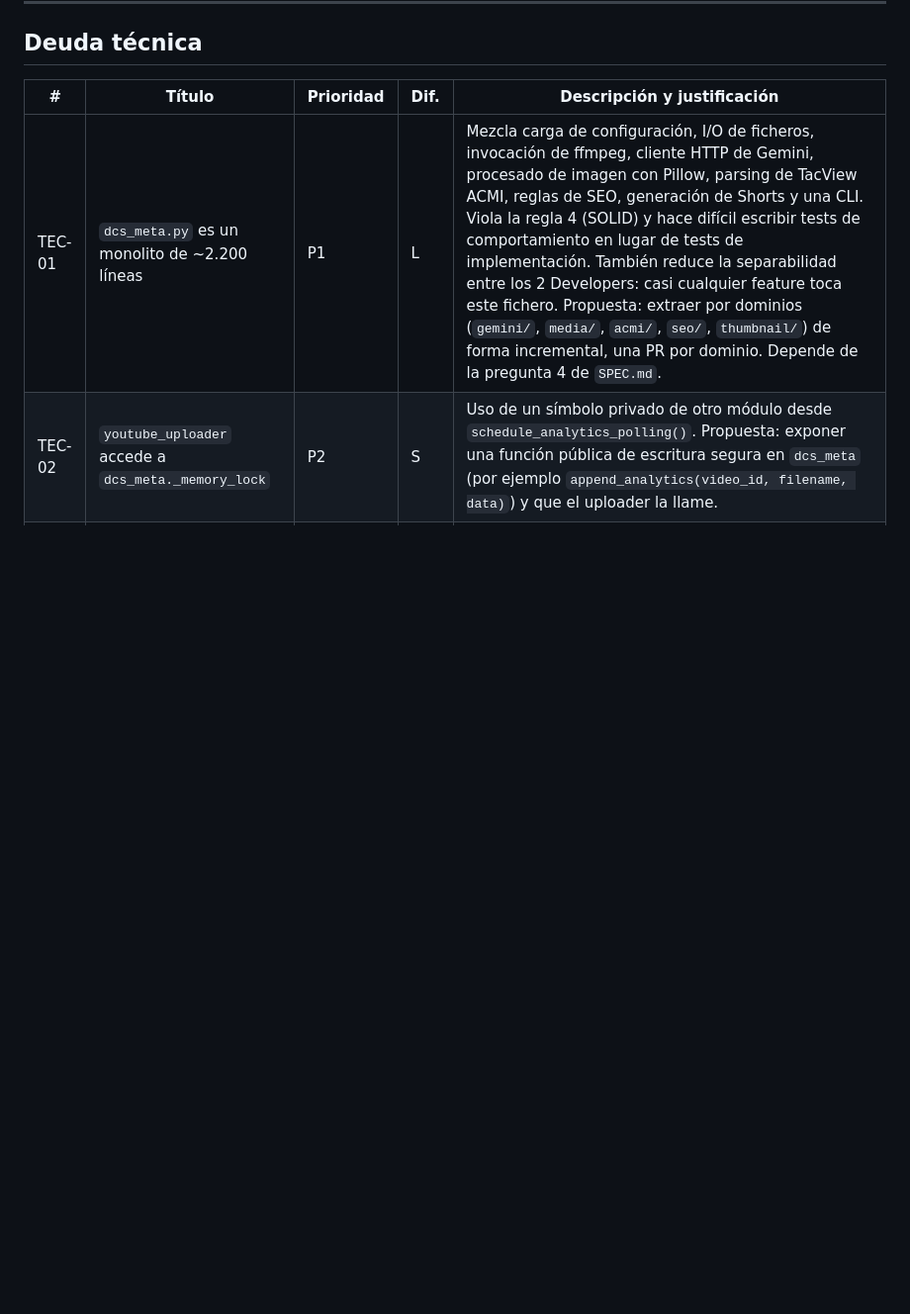
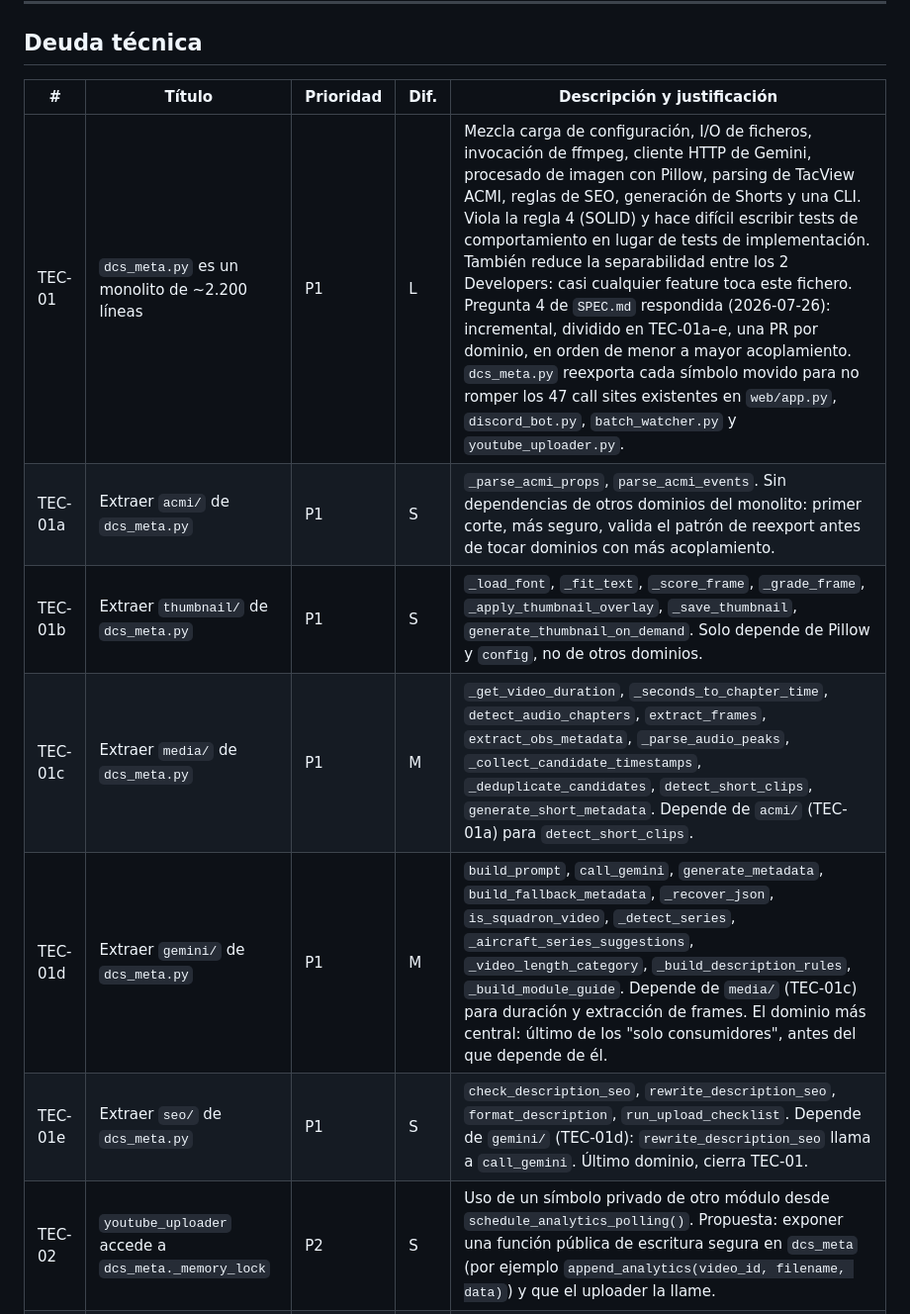
Before and after one commit to DSantamaria18/DCS-Video-Manager, a Markdown page: BACKLOG.md, the part around the change. Shown at 99% size. Drawn GitHub-style; blank space fills up the shorter version.

Commit message:
docs: split TEC-01 en subtareas incrementales (TEC-01a-e), responde pregunta 4 de SPEC.md

```diff
--- a/BACKLOG.md
+++ b/BACKLOG.md
@@ -36,7 +36,12 @@ Ninguna se implementa sin aprobación previa de David (regla 8).
 
 | # | Título | Prioridad | Dif. | Descripción y justificación |
 | --- | --- | --- | --- | --- |
-| TEC-01 | `dcs_meta.py` es un monolito de ~2.200 líneas | P1 | L | Mezcla carga de configuración, I/O de ficheros, invocación de ffmpeg, cliente HTTP de Gemini, procesado de imagen con Pillow, parsing de TacView ACMI, reglas de SEO, generación de Shorts y una CLI. Viola la regla 4 (SOLID) y hace difícil escribir tests de comportamiento en lugar de tests de implementación. También reduce la separabilidad entre los 2 Developers: casi cualquier feature toca este fichero. Propuesta: extraer por dominios (`gemini/`, `media/`, `acmi/`, `seo/`, `thumbnail/`) de forma incremental, una PR por dominio. Depende de la pregunta 4 de `SPEC.md`. |
+| TEC-01 | `dcs_meta.py` es un monolito de ~2.200 líneas | P1 | L | Mezcla carga de configuración, I/O de ficheros, invocación de ffmpeg, cliente HTTP de Gemini, procesado de imagen con Pillow, parsing de TacView ACMI, reglas de SEO, generación de Shorts y una CLI. Viola la regla 4 (SOLID) y hace difícil escribir tests de comportamiento en lugar de tests de implementación. También reduce la separabilidad entre los 2 Developers: casi cualquier feature toca este fichero. Pregunta 4 de `SPEC.md` respondida (2026-07-26): incremental, dividido en TEC-01a–e, una PR por dominio, en orden de menor a mayor acoplamiento. `dcs_meta.py` reexporta cada símbolo movido para no romper los 47 call sites existentes en `web/app.py`, `discord_bot.py`, `batch_watcher.py` y `youtube_uploader.py`. |
+| TEC-01a | Extraer `acmi/` de `dcs_meta.py` | P1 | S | `_parse_acmi_props`, `parse_acmi_events`. Sin dependencias de otros dominios del monolito: primer corte, más seguro, valida el patrón de reexport antes de tocar dominios con más acoplamiento. |
+| TEC-01b | Extraer `thumbnail/` de `dcs_meta.py` | P1 | S | `_load_font`, `_fit_text`, `_score_frame`, `_grade_frame`, `_apply_thumbnail_overlay`, `_save_thumbnail`, `generate_thumbnail_on_demand`. Solo depende de Pillow y `config`, no de otros dominios. |
+| TEC-01c | Extraer `media/` de `dcs_meta.py` | P1 | M | `_get_video_duration`, `_seconds_to_chapter_time`, `detect_audio_chapters`, `extract_frames`, `extract_obs_metadata`, `_parse_audio_peaks`, `_collect_candidate_timestamps`, `_deduplicate_candidates`, `detect_short_clips`, `generate_short_metadata`. Depende de `acmi/` (TEC-01a) para `detect_short_clips`. |
+| TEC-01d | Extraer `gemini/` de `dcs_meta.py` | P1 | M | `build_prompt`, `call_gemini`, `generate_metadata`, `build_fallback_metadata`, `_recover_json`, `is_squadron_video`, `_detect_series`, `_aircraft_series_suggestions`, `_video_length_category`, `_build_description_rules`, `_build_module_guide`. Depende de `media/` (TEC-01c) para duración y extracción de frames. El dominio más central: último de los "solo consumidores", antes del que depende de él. |
+| TEC-01e | Extraer `seo/` de `dcs_meta.py` | P1 | S | `check_description_seo`, `rewrite_description_seo`, `format_description`, `run_upload_checklist`. Depende de `gemini/` (TEC-01d): `rewrite_description_seo` llama a `call_gemini`. Último dominio, cierra TEC-01. |
 | TEC-02 | `youtube_uploader` accede a `dcs_meta._memory_lock` | P2 | S | Uso de un símbolo privado de otro módulo desde `schedule_analytics_polling()`. Propuesta: exponer una función pública de escritura segura en `dcs_meta` (por ejemplo `append_analytics(video_id, filename, data)`) y que el uploader la llame. |
 | TEC-03 | `processing_status` se muta desde varios hilos sin lock | P2 | S | El diccionario global de `web/app.py` lo escriben los hilos de análisis, subida y Shorts, y lo lee el endpoint de estado. Cada job usa su propia clave, lo que en CPython funciona en la práctica, pero no es una garantía explícita del diseño y `_evict_old_jobs()` sí itera y borra sobre el diccionario completo. Propuesta: proteger con un `threading.Lock`. |
 | TEC-04 | Toda la UI en un único `index.html` | P3 | L | HTML, CSS y JavaScript conviven en un solo fichero sin build step. Es una decisión deliberada (ver `DECISIONS.md`) y aporta simplicidad de arranque, pero convierte cualquier PR de UI en un punto de conflicto garantizado entre Developers en paralelo. Revisar solo si el fichero se vuelve inmanejable. |
```
Also changed, not shown: SPEC.md (+4 -0 lines).
